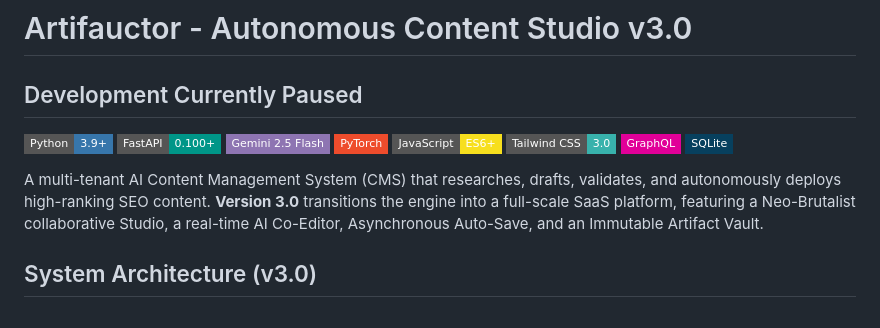
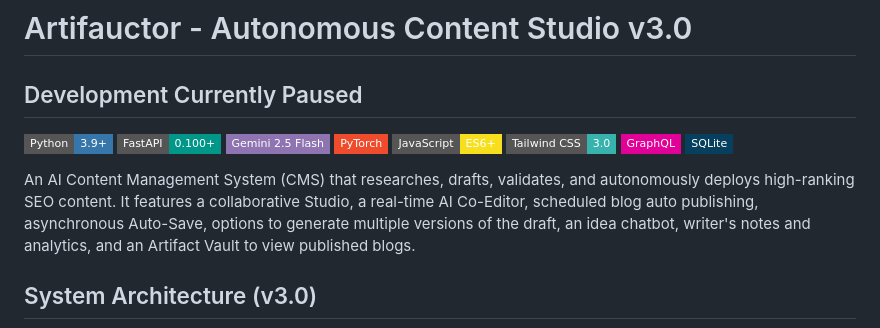
Before and after one commit to mithielesh/Artifauctor, a Markdown page: README.md, the part around the change. Rendered like a GitHub page; badges without logos.

Commit message:
Udated README

```diff
--- a/README.md
+++ b/README.md
@@ -10,7 +10,7 @@
 [![GraphQL](https://img.shields.io/badge/GraphQL-E10098?style=flat-square&logo=graphql&logoColor=white)](https://graphql.org/)
 [![SQLite](https://img.shields.io/badge/SQLite-07405E?style=flat-square&logo=sqlite&logoColor=white)](https://sqlite.org/)
 
-A multi-tenant AI Content Management System (CMS) that researches, drafts, validates, and autonomously deploys high-ranking SEO content. **Version 3.0** transitions the engine into a full-scale SaaS platform, featuring a Neo-Brutalist collaborative Studio, a real-time AI Co-Editor, Asynchronous Auto-Save, and an Immutable Artifact Vault.
+An AI Content Management System (CMS) that researches, drafts, validates, and autonomously deploys high-ranking SEO content. It features a collaborative Studio, a real-time AI Co-Editor, scheduled blog auto publishing, asynchronous Auto-Save, options to generate multiple versions of the draft, an idea chatbot, writer's  notes and analytics, and an Artifact Vault to view published blogs.
 
 ## System Architecture (v3.0)
 
```
